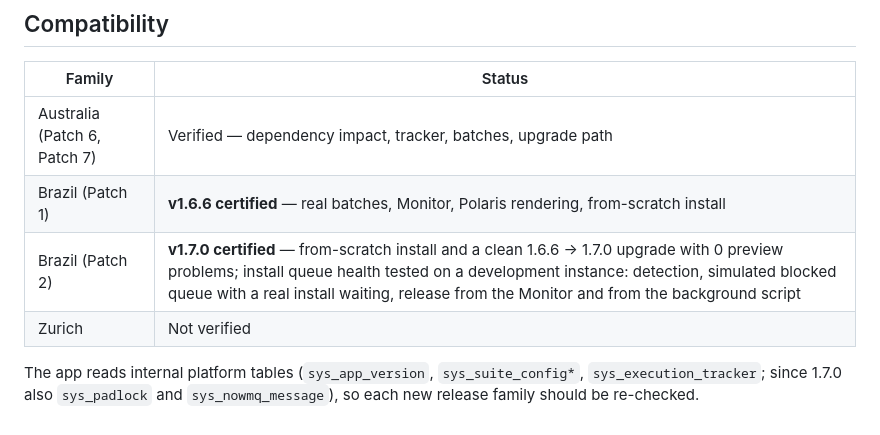
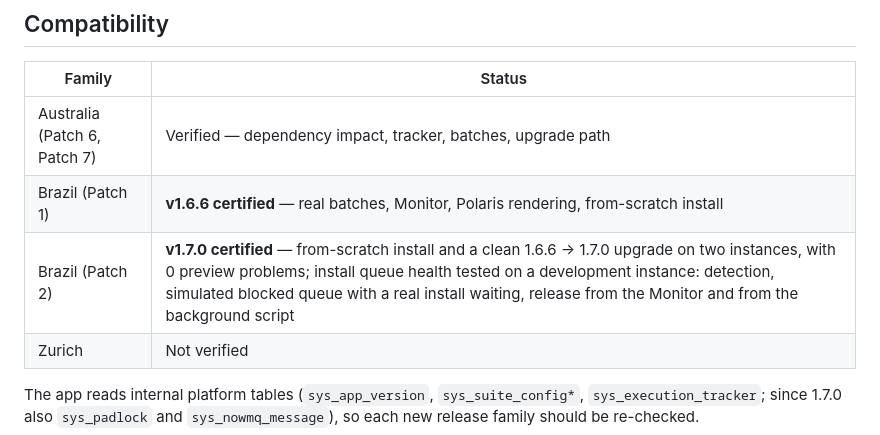
Before and after one commit to margi11/nowpluginupdater, a Markdown page: README.md, the part around the change. GitHub-like rendering.

```diff
--- a/README.md
+++ b/README.md
@@ -110,7 +110,7 @@ Because the application list mirrors the Application Manager, a few platform-bun
 |--------|--------|
 | Australia (Patch 6, Patch 7) | Verified — dependency impact, tracker, batches, upgrade path |
 | Brazil (Patch 1) | **v1.6.6 certified** — real batches, Monitor, Polaris rendering, from-scratch install |
-| Brazil (Patch 2) | **v1.7.0 certified** — from-scratch install and a clean 1.6.6 → 1.7.0 upgrade with 0 preview problems; install queue health tested on a development instance: detection, simulated blocked queue with a real install waiting, release from the Monitor and from the background script |
+| Brazil (Patch 2) | **v1.7.0 certified** — from-scratch install and a clean 1.6.6 → 1.7.0 upgrade on two instances, with 0 preview problems; install queue health tested on a development instance: detection, simulated blocked queue with a real install waiting, release from the Monitor and from the background script |
 | Zurich | Not verified |
 
 The app reads internal platform tables (`sys_app_version`, `sys_suite_config*`, `sys_execution_tracker`; since 1.7.0 also `sys_padlock` and `sys_nowmq_message`), so each new release family should be re-checked.
```
Also changed, not shown: plugin_updater_spec.md (+2 -1 lines).
